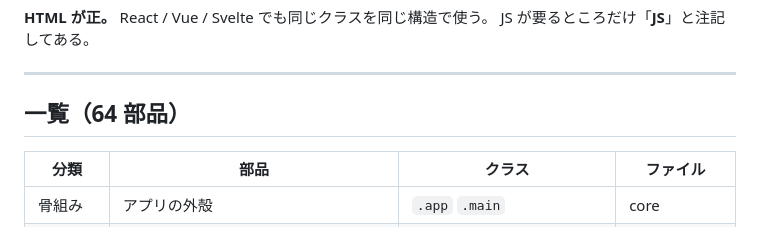
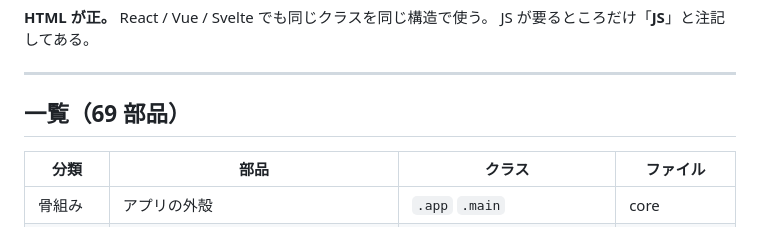
Before and after one commit to temmie0232/m3e-kit, a Markdown page: docs/09-components.md, the part around the change. Drawn GitHub-style.

```diff
--- a/docs/09-components.md
+++ b/docs/09-components.md
@@ -11,7 +11,7 @@ JS が要るところだけ「**JS**」と注記してある。
 
 ---
 
-## 一覧（64 部品）
+## 一覧（69 部品）
 
 | 分類 | 部品 | クラス | ファイル |
 |---|---|---|---|
```
Also changed, not shown: AGENTS.md (+1 -1 lines), README.md (+1 -1 lines).
